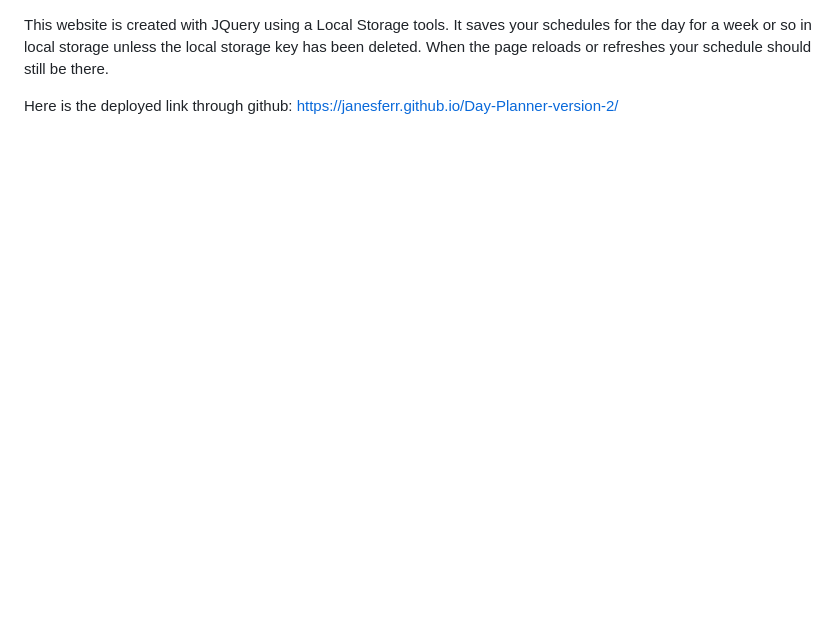
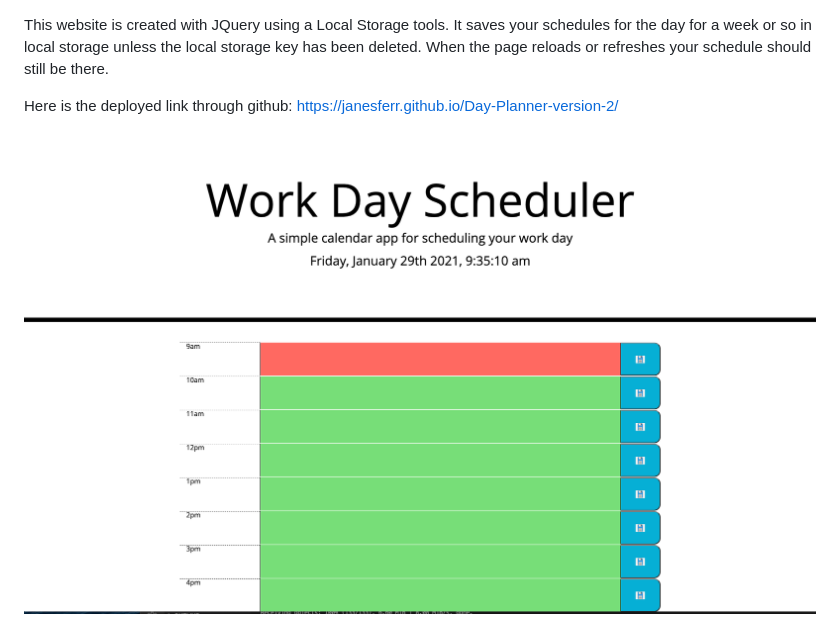
Before and after one commit to janesferr/Day-Planner-version-2, a Markdown page: Readme.md, the part around the change. Drawn GitHub-style; pictures changed too: WorkDayScheduleerpic.png (added); blank space fills up the shorter version.

Commit message:
added pic in README

```diff
--- a/Readme.md
+++ b/Readme.md
@@ -2,3 +2,5 @@ This website is created with JQuery using a Local Storage tools. It saves your s
 
 
 Here is the deployed link through github: https://janesferr.github.io/Day-Planner-version-2/
+
+![the website screenshot of About me page](WorkDayScheduleerpic.png?raw=true "Screenshot of workday schedule")
```
